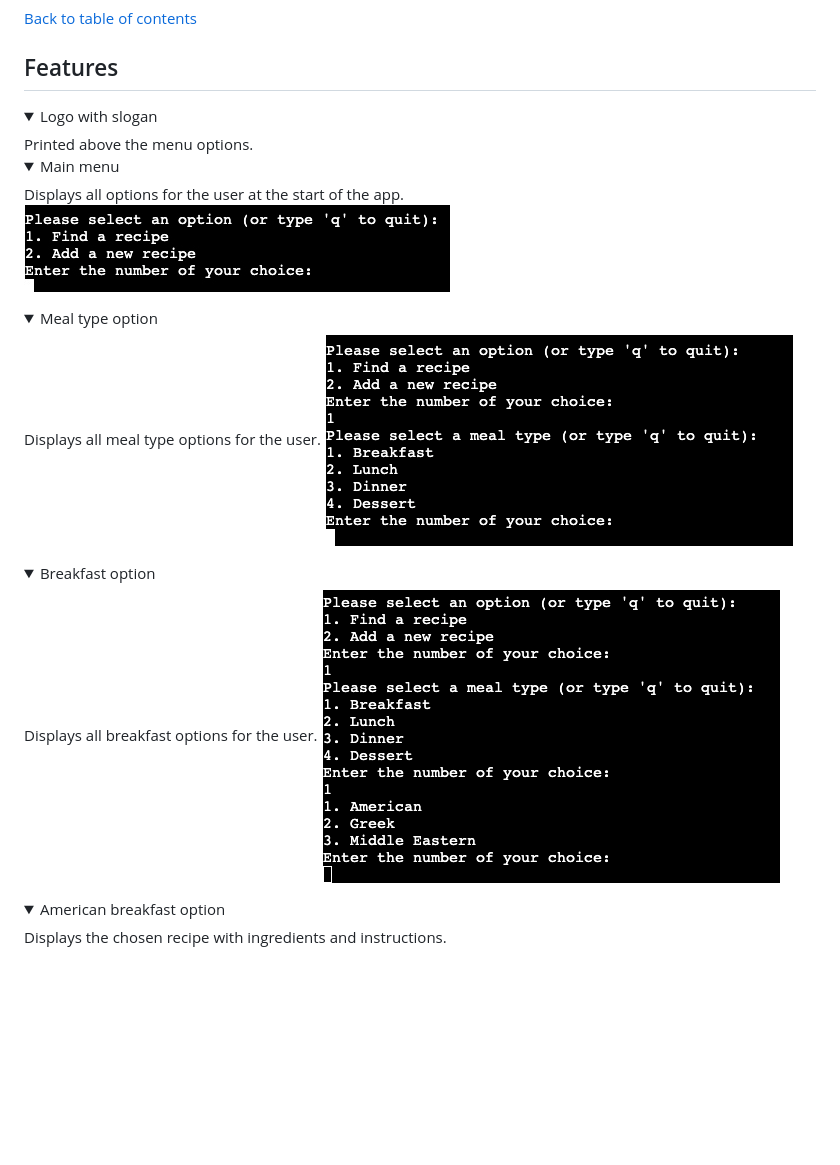
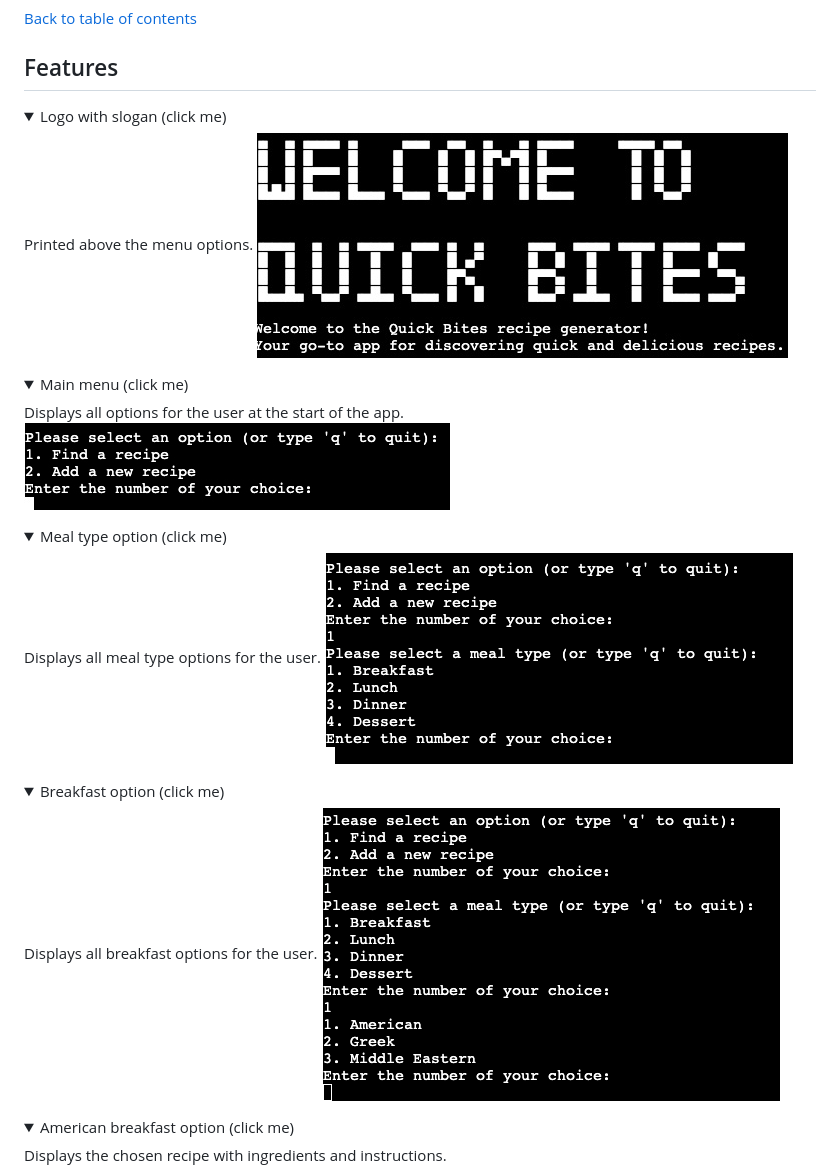
Before and after one commit to alexstrauch/quick-bites, a Markdown page: README.md, the part around the change printed below. GitHub-like rendering; folded sections open; blank space fills up the shorter version.

Commit message:
docs: Fix broken image link for logo, add click me CTA

```diff
--- a/README.md
+++ b/README.md
@@ -120,31 +120,31 @@
 ## Features
 
 <details>
-<summary>Logo with slogan</summary>
+<summary>Logo with slogan (click me)</summary>
 Printed above the menu options.
-<img src="docs/quick-bites-main-logo.jpg>
+<img src="docs/quick-bites-main-logo.jpg">
 </details>
 
 <details>
-<summary>Main menu</summary>
+<summary>Main menu (click me)</summary>
 Displays all options for the user at the start of the app.
 <img src="docs/quick-bites-main-menu.jpg">
 </details>
 
 <details>
-<summary>Meal type option</summary>
+<summary>Meal type option (click me)</summary>
 Displays all meal type options for the user.
 <img src="docs/find-mealtype-option.png">
 </details>
 
 <details>
-<summary>Breakfast option</summary>
+<summary>Breakfast option (click me)</summary>
 Displays all breakfast options for the user.
 <img src="docs/find-breakfast-option.png">
 </details>
 
 <details>
-<summary>American breakfast option</summary>
+<summary>American breakfast option (click me)</summary>
 Displays the chosen recipe with ingredients and instructions.
 <img src="docs/breakfast-american-option.png">
 </details>
```
Also changed, not shown: other parts of README.md (+5 -5 lines).
